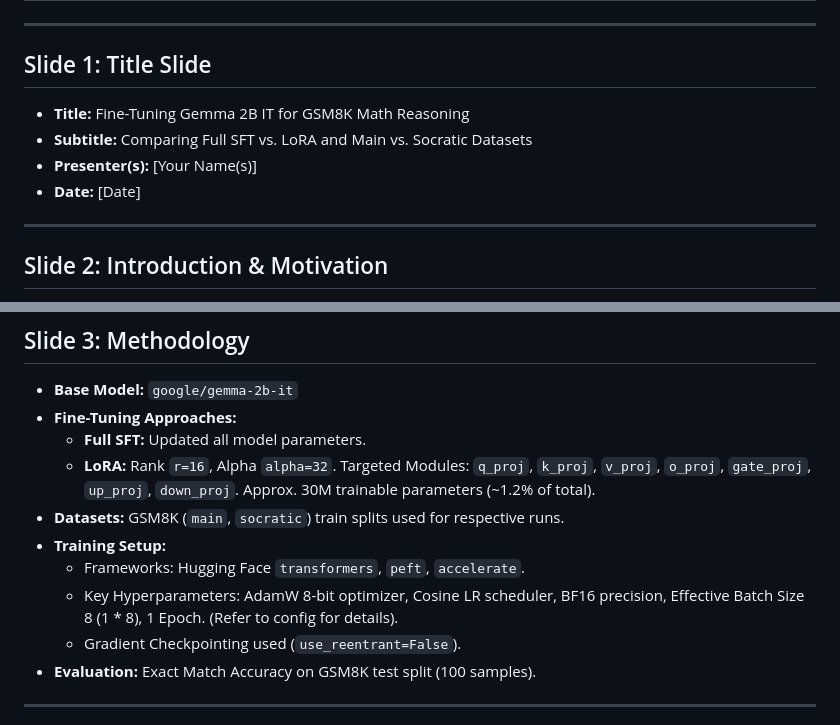
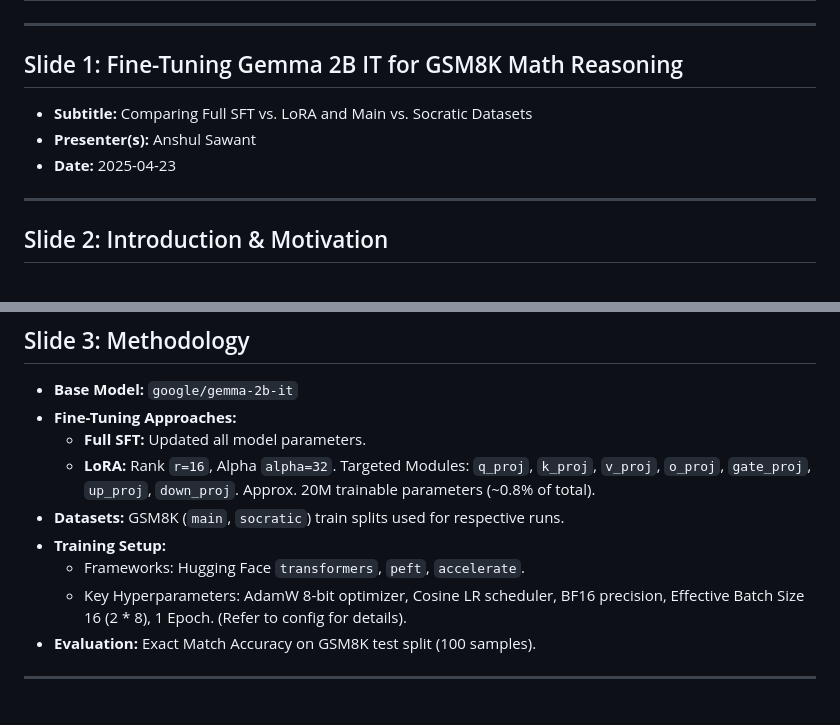
Before and after one commit to anshulsawant/llms-11-667, a Markdown page: hw12/presentation.md, 2 parts joined by grey strips. Rendered like a GitHub page.

Commit message:
HW12: Final touches.

```diff
--- a/hw12/presentation.md
+++ b/hw12/presentation.md
@@ -2,12 +2,11 @@
 
 ---
 
-## Slide 1: Title Slide
+## Slide 1: Fine-Tuning Gemma 2B IT for GSM8K Math Reasoning
 
-* **Title:** Fine-Tuning Gemma 2B IT for GSM8K Math Reasoning
 * **Subtitle:** Comparing Full SFT vs. LoRA and Main vs. Socratic Datasets
-* **Presenter(s):** [Your Name(s)]
-* **Date:** [Date]
+* **Presenter(s):** Anshul Sawant
+* **Date:** 2025-04-23
 
 ---
 
@@ -31,12 +30,11 @@
 * **Base Model:** `google/gemma-2b-it`
 * **Fine-Tuning Approaches:**
     * **Full SFT:** Updated all model parameters.
-    * **LoRA:** Rank `r=16`, Alpha `alpha=32`. Targeted Modules: `q_proj`, `k_proj`, `v_proj`, `o_proj`, `gate_proj`, `up_proj`, `down_proj`. Approx. 30M trainable parameters (~1.2% of total).
+    * **LoRA:** Rank `r=16`, Alpha `alpha=32`. Targeted Modules: `q_proj`, `k_proj`, `v_proj`, `o_proj`, `gate_proj`, `up_proj`, `down_proj`. Approx. 20M trainable parameters (~0.8% of total).
 * **Datasets:** GSM8K (`main`, `socratic`) train splits used for respective runs.
 * **Training Setup:**
     * Frameworks: Hugging Face `transformers`, `peft`, `accelerate`.
-    * Key Hyperparameters: AdamW 8-bit optimizer, Cosine LR scheduler, BF16 precision, Effective Batch Size 8 (1 * 8), 1 Epoch. (Refer to config for details).
-    * Gradient Checkpointing used (`use_reentrant=False`).
+    * Key Hyperparameters: AdamW 8-bit optimizer, Cosine LR scheduler, BF16 precision, Effective Batch Size 16 (2 * 8), 1 Epoch. (Refer to config for details).
 * **Evaluation:** Exact Match Accuracy on GSM8K test split (100 samples).
 
 ---
```
